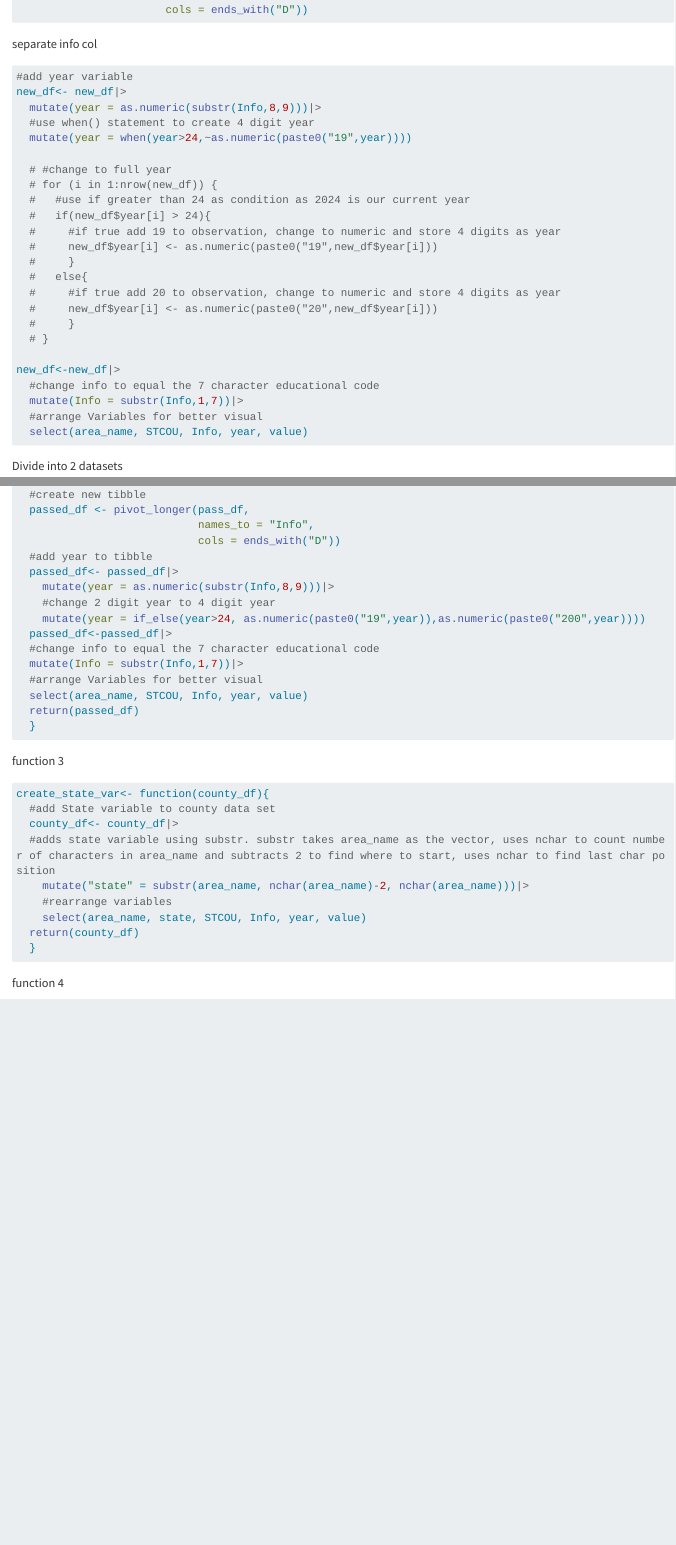
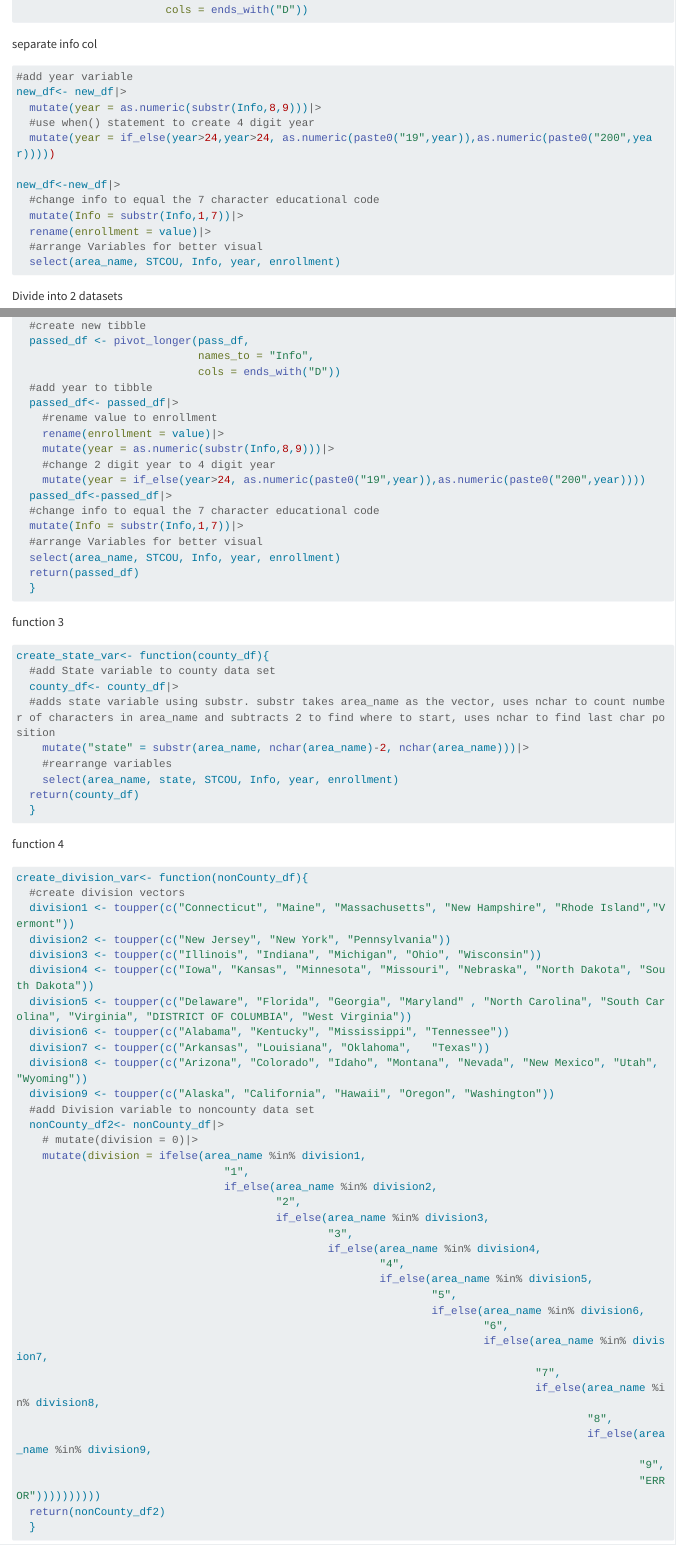
Before and after one commit to AHarvey37/ST558_Project1, a Quarto document (Project_1_Harvey_Waghare.qmd): the page in a window 1100 px wide, from 930 px down, and a second part further down, joined at a grey line. Rendered offline with R 4.5, knitr and Pandoc in place of Quarto, with nearby package versions; some code elsewhere in the file could not run offline; long lines of code are wrapped.

Commit message:
change "value" variable to "enrollment"

````diff
--- a/Project_1_Harvey_Waghare.qmd
+++ b/Project_1_Harvey_Waghare.qmd
@@ -44,26 +44,14 @@
 new_df<- new_df|>
   mutate(year = as.numeric(substr(Info,8,9)))|>
   #use when() statement to create 4 digit year
-  mutate(year = when(year>24,~as.numeric(paste0("19",year))))
-
-  # #change to full year
-  # for (i in 1:nrow(new_df)) {
-  #   #use if greater than 24 as condition as 2024 is our current year
-  #   if(new_df$year[i] > 24){
-  #     #if true add 19 to observation, change to numeric and store 4 digits as year
-  #     new_df$year[i] <- as.numeric(paste0("19",new_df$year[i]))
-  #     }
-  #   else{
-  #     #if true add 20 to observation, change to numeric and store 4 digits as year
-  #     new_df$year[i] <- as.numeric(paste0("20",new_df$year[i]))
-  #     }
-  # }
+  mutate(year = if_else(year>24,year>24, as.numeric(paste0("19",year)),as.numeric(paste0("200",year)))))
 
 new_df<-new_df|>
   #change info to equal the 7 character educational code
   mutate(Info = substr(Info,1,7))|>
+  rename(enrollment = value)|>
   #arrange Variables for better visual
-  select(area_name, STCOU, Info, year, value)
+  select(area_name, STCOU, Info, year, enrollment)
 
 ```
 
@@ -156,6 +144,8 @@
                             cols = ends_with("D"))
   #add year to tibble
   passed_df<- passed_df|>
+    #rename value to enrollment
+    rename(enrollment = value)|>
     mutate(year = as.numeric(substr(Info,8,9)))|>
     #change 2 digit year to 4 digit year
     mutate(year = if_else(year>24, as.numeric(paste0("19",year)),as.numeric(paste0("200",year))))
@@ -163,7 +153,7 @@
   #change info to equal the 7 character educational code
   mutate(Info = substr(Info,1,7))|>
   #arrange Variables for better visual
-  select(area_name, STCOU, Info, year, value)
+  select(area_name, STCOU, Info, year, enrollment)
   return(passed_df)
   }
 ```
@@ -177,7 +167,7 @@
   #adds state variable using substr. substr takes area_name as the vector, uses nchar to count number of characters in area_name and subtracts 2 to find where to start, uses nchar to find last char position
     mutate("state" = substr(area_name, nchar(area_name)-2, nchar(area_name)))|>
     #rearrange variables
-    select(area_name, state, STCOU, Info, year, value)
+    select(area_name, state, STCOU, Info, year, enrollment)
   return(county_df)
   }
 ```
````
Also changed, not shown: Project_1_Harvey_Waghare.qmd (20 more changed lines).
